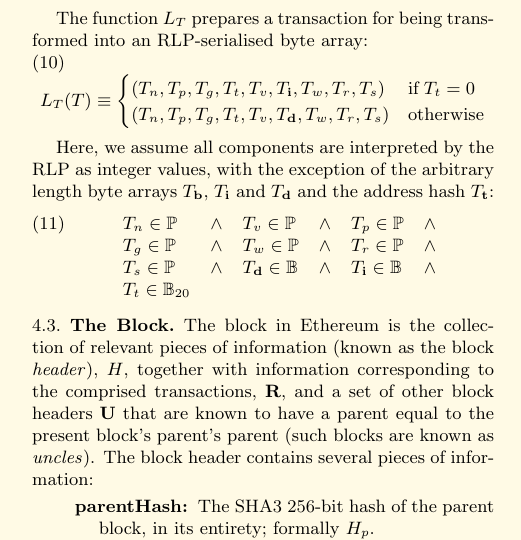
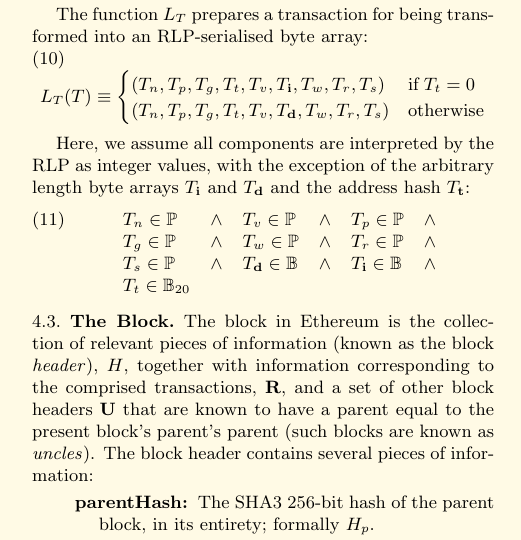
Before and after one commit to ethereum/yellowpaper, a LaTeX paper (Paper.tex): part of one column of page 4 of 25, cut so that both start at the same text. Compiled offline with pdfLaTeX.

Commit message:
Remove old reference to body.

```diff
--- a/Paper.tex
+++ b/Paper.tex
@@ -247,7 +247,7 @@
 \end{cases}
 \end{equation}
 
-Here, we assume all components are interpreted by the RLP as integer values, with the exception of the arbitrary length byte arrays $T_\mathbf{b}$, $T_\mathbf{i}$ and $T_\mathbf{d}$ and the address hash $T_\mathbf{t}$:
+Here, we assume all components are interpreted by the RLP as integer values, with the exception of the arbitrary length byte arrays $T_\mathbf{i}$ and $T_\mathbf{d}$ and the address hash $T_\mathbf{t}$:
 \begin{equation}
 \begin{array}[t]{lclclc}
 T_n \in \mathbb{P} & \wedge & T_v \in \mathbb{P} & \wedge & T_p \in \mathbb{P} & \wedge \\
```
